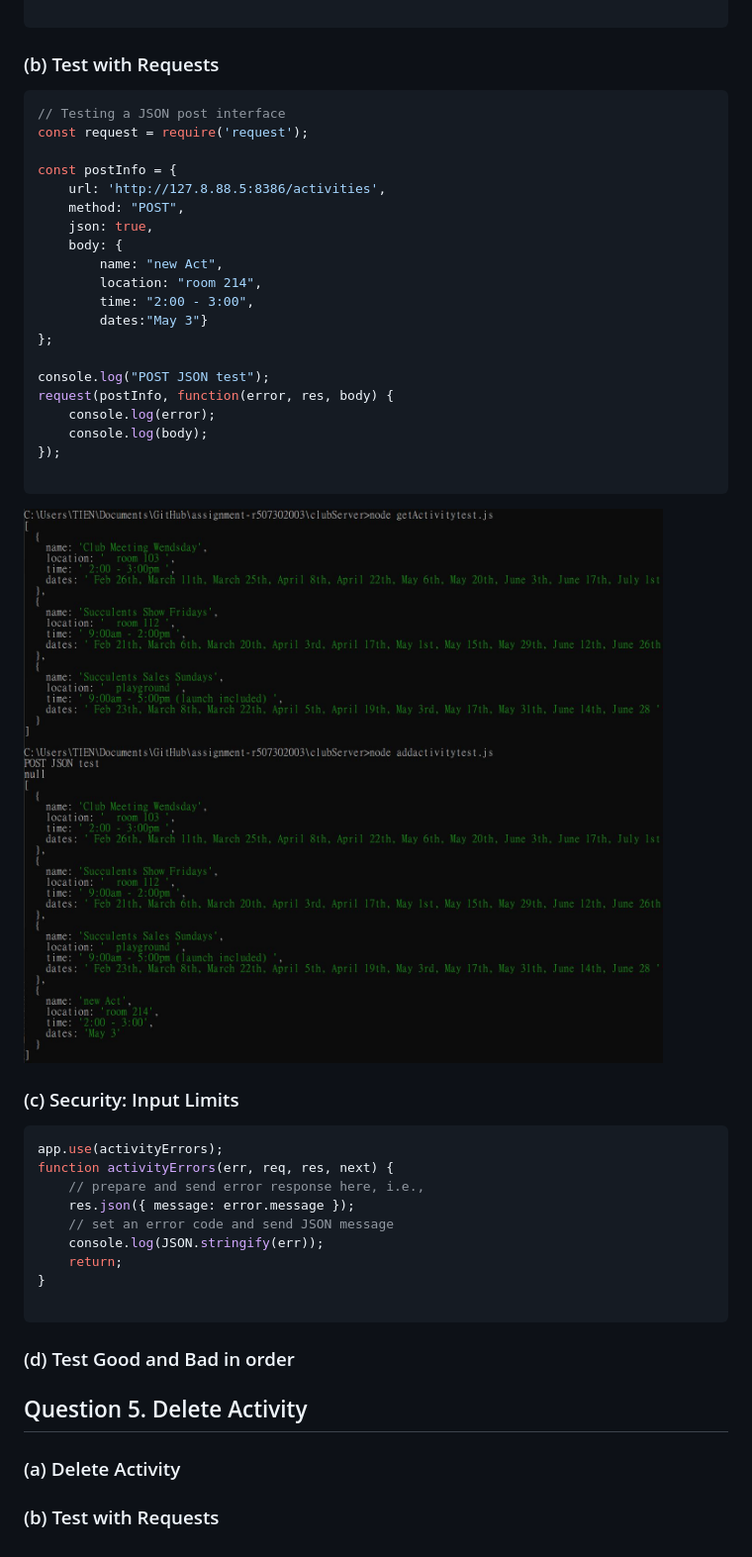
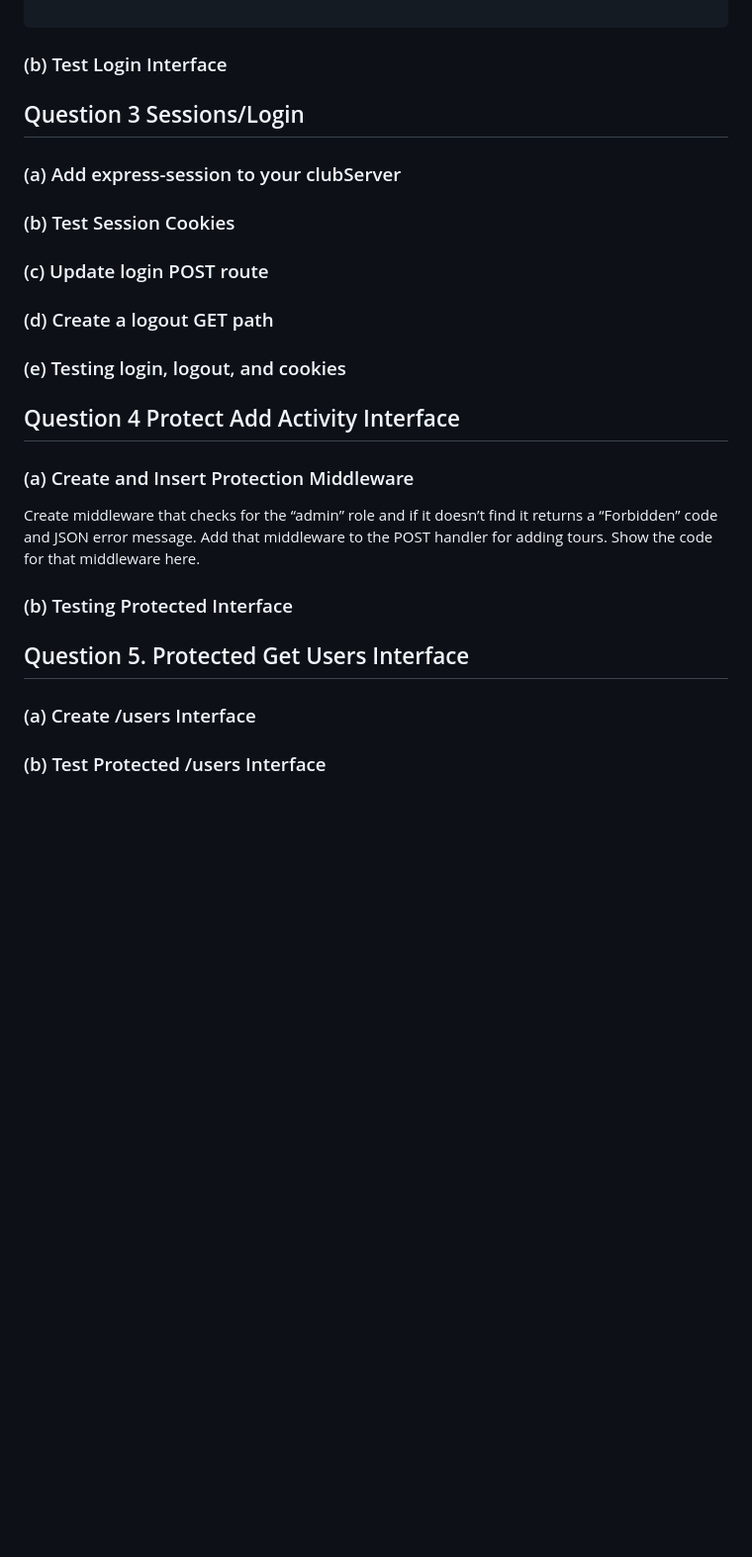
Before and after one commit to r507302003/Website, a Markdown page: README.md, the part around the change printed below. Shown: that part at 99% size. Rendered like a GitHub page; blank space fills up the shorter version.

````diff
--- a/README.md
+++ b/README.md
@@ -103,50 +69,48 @@ app.post('/activities', express.json(), function(req, res) {
 });
 
 ```
-### (b) Test with Requests
-```javascript
-// Testing a JSON post interface
-const request = require('request');
-
-const postInfo = {
-    url: 'http://127.8.88.5:8386/activities',
-    method: "POST",
-    json: true,
-    body: {
-        name: "new Act",
-        location: "room 214",
-        time: "2:00 - 3:00",
-        dates:"May 3"}
-};
-
-console.log("POST JSON test");
-request(postInfo, function(error, res, body) {
-    console.log(error);
-    console.log(body);
-});
-
-```
-![addactivity](images/4b.JPG)
-
-### (c) Security: Input Limits
-```javascript
-app.use(activityErrors);
-function activityErrors(err, req, res, next) {
-    // prepare and send error response here, i.e.,
-    res.json({ message: error.message });
-    // set an error code and send JSON message
-    console.log(JSON.stringify(err));
-    return;
-}
-
-```
-
-### (d) Test Good and Bad in order
 
 
-## Question 5. Delete Activity
+
+### (b) Test Login Interface
 
 
-### (a) Delete Activity
 
-### (b) Test with Requests
+## Question 3 Sessions/Login
+
+### (a) Add express-session to your clubServer
+
+
+
+### (b) Test Session Cookies
+
+
+### (c) Update login POST route
+
+
+### (d) Create a logout GET path
+
+
+### (e) Testing login, logout, and cookies
+
+
+
+
+## Question 4 Protect Add Activity Interface
+
+### (a) Create and Insert Protection Middleware
+Create middleware that checks for the “admin” role and if it doesn’t find it returns a “Forbidden” code and JSON error message. Add that middleware to the POST handler for adding tours. Show the code for that middleware here.
+
+
+### (b) Testing Protected Interface
+
+
+
+
+## Question 5. Protected Get Users Interface
+
+### (a) Create /users Interface
+
+
+
+### (b) Test Protected /users Interface
````
Also changed, not shown: other parts of README.md (+56 -90 lines), images/1b.JPG (added), images/3b.JPG (deleted), 7 other files.
